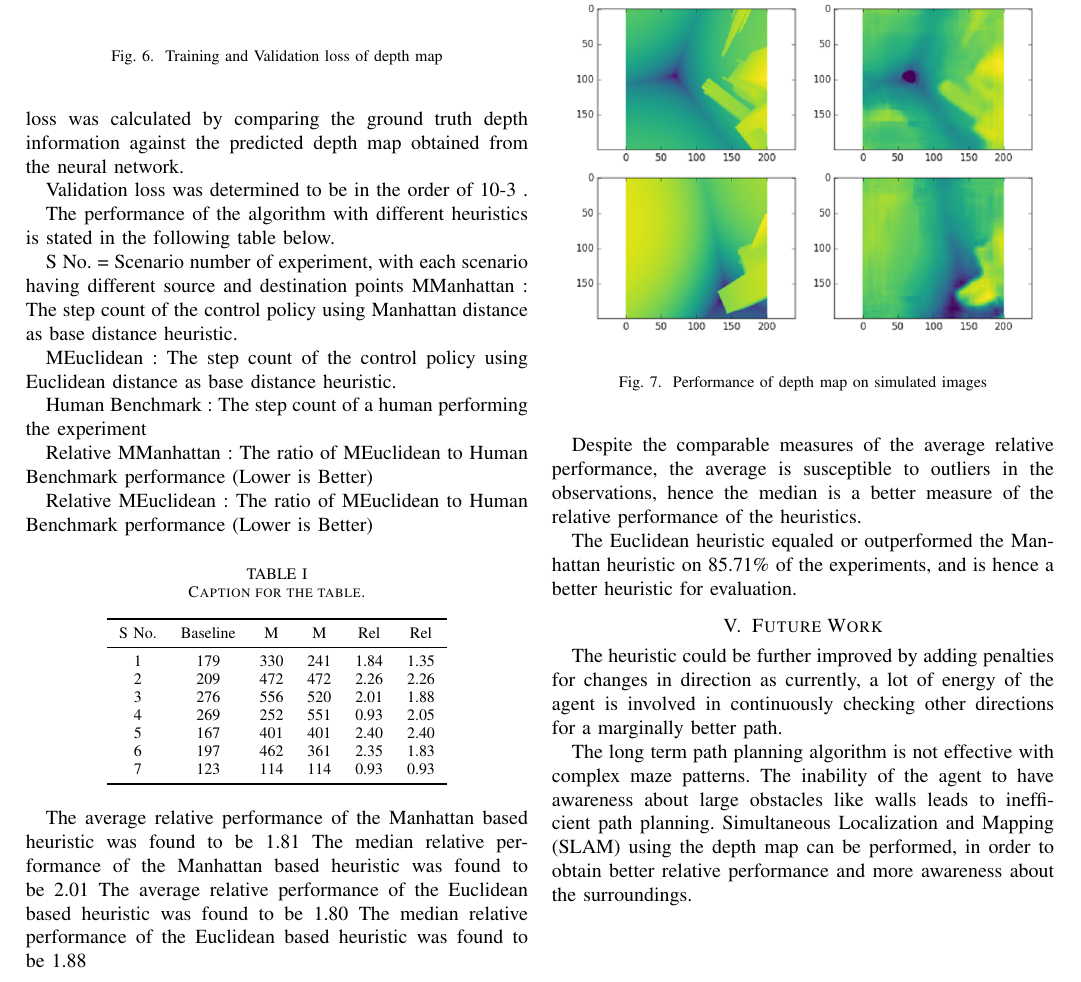
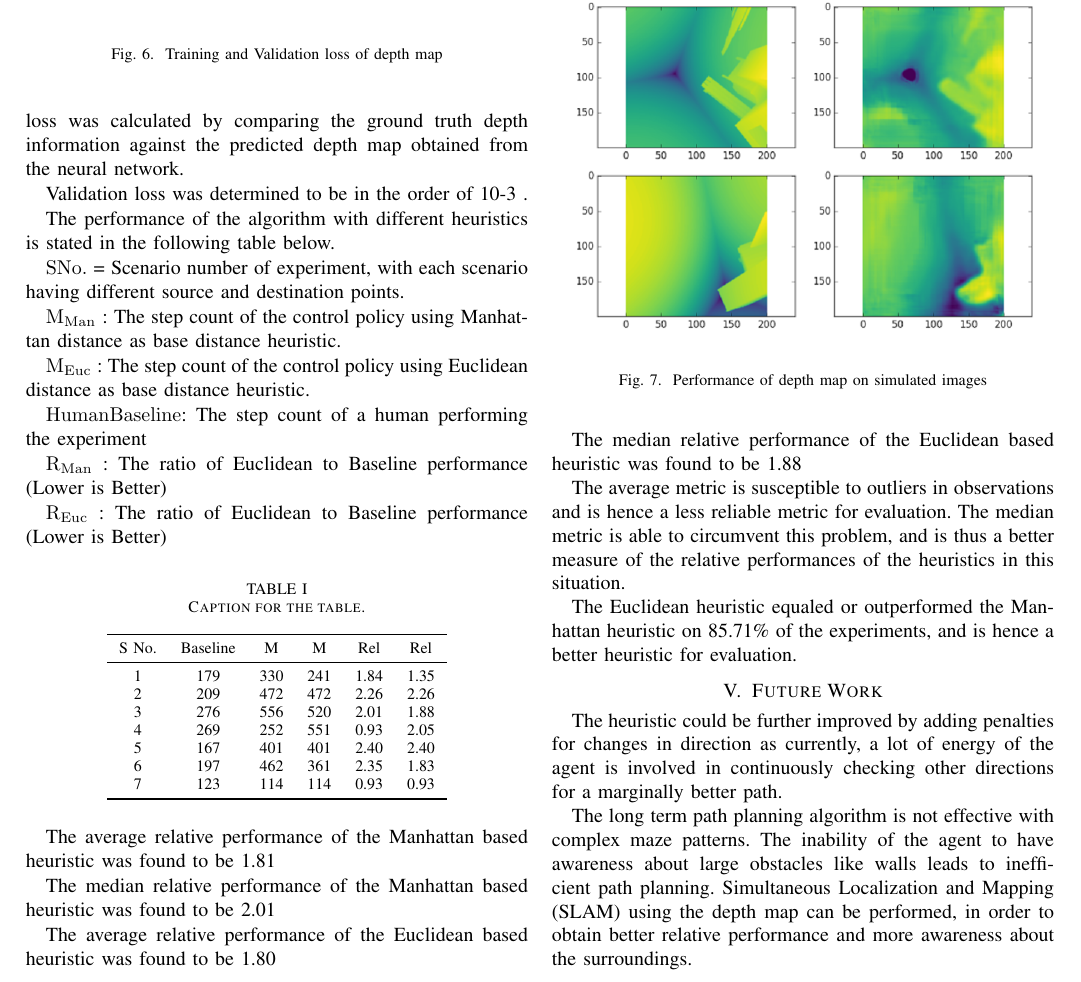
Before and after one commit to sidharth/major-paper, a LaTeX paper (paper_major.tex, which reads sections/results.tex): part of page 4 of 5, cut so that both start at the same text. Compiled offline with pdfLaTeX; a missing font is replaced by an installed copy or a similar font; a LaTeX package or settings file that is missing is left out.

Commit message:
subscripts, and simplify mean median language

```diff
--- a/sections/results.tex
+++ b/sections/results.tex
@@ -24,16 +24,17 @@ Validation loss was determined to be in the order of 10-3 .
 
 The performance of the algorithm with different heuristics is stated in the following table below.
 
-S No. = Scenario number of experiment, with each scenario having different source and destination points
-MManhattan : The step count of the control policy using Manhattan distance as base distance heuristic.
+$ \mathrm{S No.} $ = Scenario number of experiment, with each scenario having different source and destination points.
 
-MEuclidean : The step count of the control policy using Euclidean distance as base distance heuristic.
+$ \mathrm{M}_\mathrm{Man} $ : The step count of the control policy using Manhattan distance as base distance heuristic.
 
-Human Benchmark : The step count of a human performing the experiment
+$ \mathrm{M}_\mathrm{Euc} $ : The step count of the control policy using Euclidean distance as base distance heuristic.
 
-Relative MManhattan : The ratio of MEuclidean to Human Benchmark performance (Lower is Better)
+$ \mathrm{Human Baseline} $: The step count of a human performing the experiment
 
-Relative MEuclidean : The ratio of MEuclidean to Human Benchmark performance (Lower is Better)
+$ \mathrm{R}_\mathrm{Man} $ : The ratio of Euclidean to Baseline performance (Lower is Better)
+
+$ \mathrm{R}_\mathrm{Euc} $ : The ratio of Euclidean to Baseline performance (Lower is Better)
 
 \begin{table}[h!]
   \centering
@@ -56,11 +57,14 @@ Relative MEuclidean : The ratio of MEuclidean to Human Benchmark performance (Lo
 
 
 The average relative performance of the Manhattan based heuristic was found to be 1.81
+
 The median relative performance of the Manhattan based heuristic was found to be 2.01
+
 The average relative performance of the Euclidean based heuristic was found to be 1.80
+
 The median relative performance of the Euclidean based heuristic was found to be 1.88
 
-Despite the comparable measures of the average relative performance, the average is susceptible to outliers in the observations, hence the median is a better measure of the relative performance of the heuristics.
+The average metric is susceptible to outliers in observations and is hence a less reliable metric for evaluation. The median metric is able to circumvent this problem, and is thus a better measure of the relative performances of the heuristics in this situation.
 
 The Euclidean heuristic equaled or outperformed the Manhattan heuristic on 85.71\% of the experiments, and is hence a better heuristic for evaluation.
 
```
